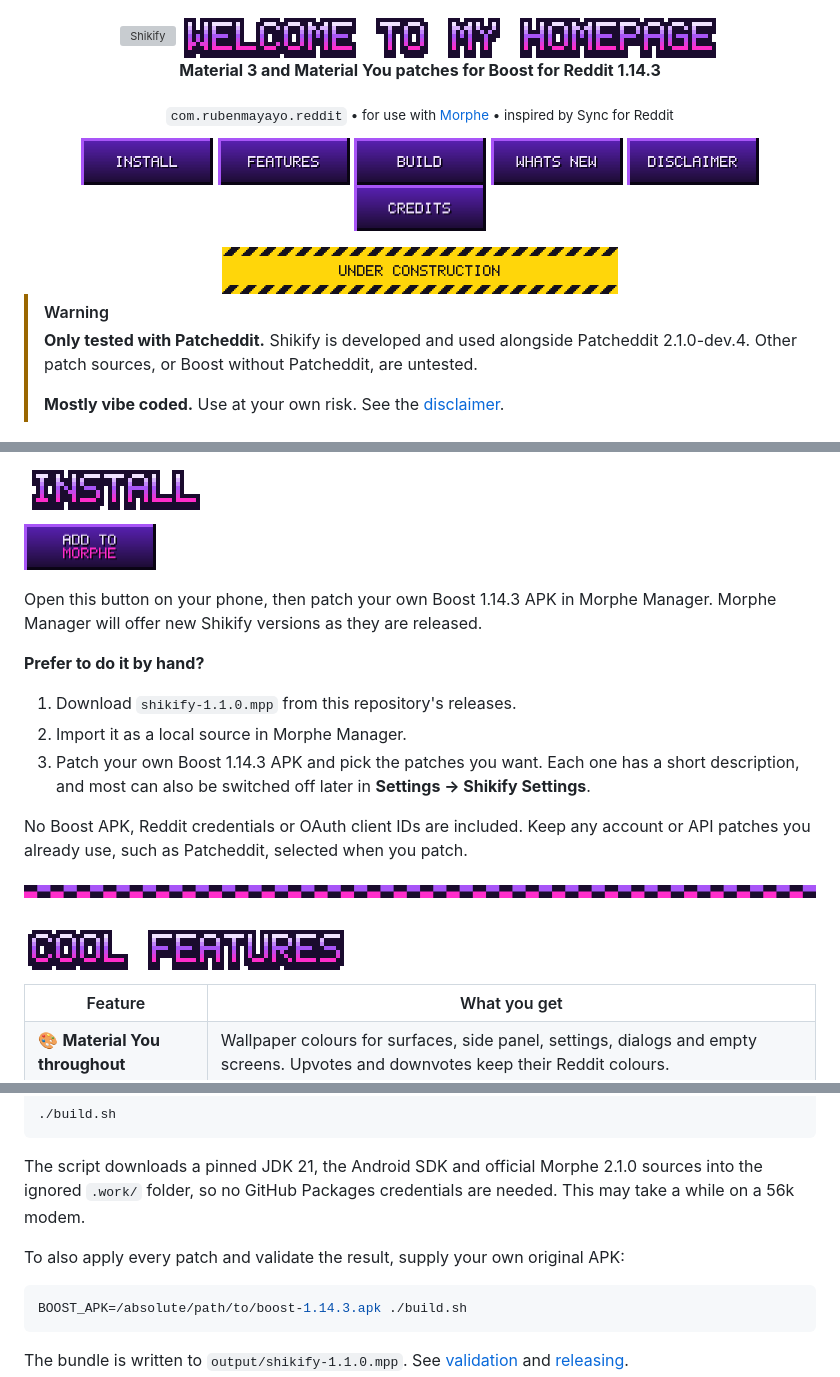
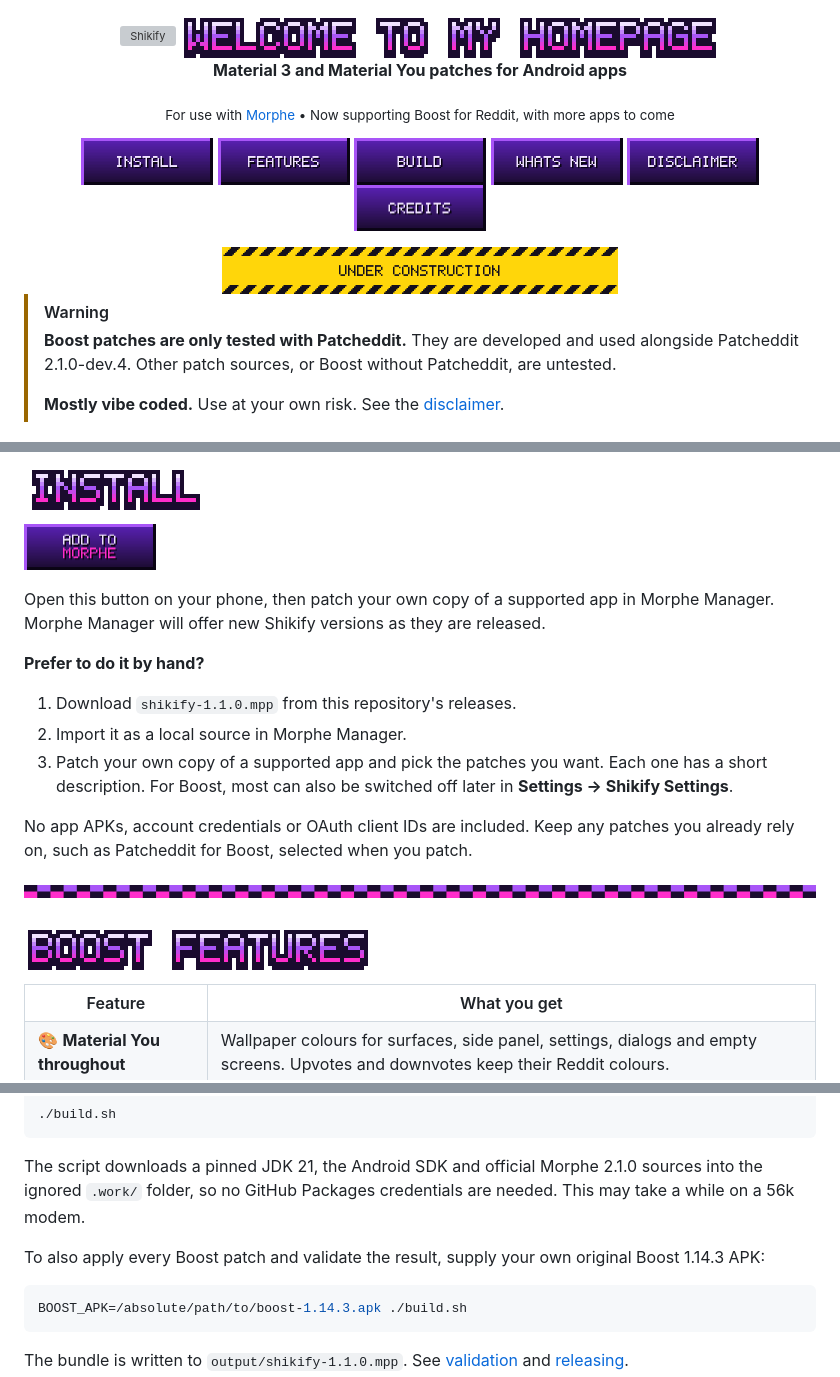
Before and after one commit to 0xRJDev/shikify, a Markdown page: README.md, 3 parts joined by grey strips. Rendered like a GitHub page; pictures changed too: .github/assets/title-features.png; grey boxes are pictures that could not be loaded.

Commit message:
Describe Shikify as a multi-app patch bundle
Co-Authored-By: Claude Opus 5.5 <noreply@anthropic.com>

````diff
--- a/README.md
+++ b/README.md
@@ -4,9 +4,9 @@
 
 <img src=".github/assets/title-welcome.png" alt="Welcome to my homepage" height="44">
 
-**Material 3 and Material You patches for Boost for Reddit 1.14.3**
+**Material 3 and Material You patches for Android apps**
 
-<sub>`com.rubenmayayo.reddit` • for use with [Morphe](https://github.com/MorpheApp) • inspired by Sync for Reddit</sub>
+<sub>For use with [Morphe](https://github.com/MorpheApp) • Now supporting Boost for Reddit, with more apps to come</sub>
 
 <a href="#install"><img src=".github/assets/btn-install.png" alt="Install" width="132"></a>
 <a href="#features"><img src=".github/assets/btn-features.png" alt="Features" width="132"></a>
@@ -20,6 +20,6 @@
 </div>
 
 > [!WARNING]
-> **Only tested with Patcheddit.** Shikify is developed and used alongside Patcheddit 2.1.0-dev.4. Other patch sources, or Boost without Patcheddit, are untested.
+> **Boost patches are only tested with Patcheddit.** They are developed and used alongside Patcheddit 2.1.0-dev.4. Other patch sources, or Boost without Patcheddit, are untested.
 >
 > **Mostly vibe coded.** Use at your own risk. See the [disclaimer](#disclaimer).
@@ -30,15 +39,15 @@
 
 <a href="https://morphe.software/add-source?github=0xRJDev/shikify"><img src=".github/assets/btn-add.png" alt="Add to Morphe" width="132"></a>
 
-Open this button on your phone, then patch your own Boost 1.14.3 APK in Morphe Manager. Morphe Manager will offer new Shikify versions as they are released.
+Open this button on your phone, then patch your own copy of a supported app in Morphe Manager. Morphe Manager will offer new Shikify versions as they are released.
 
 **Prefer to do it by hand?**
 
 1. Download `shikify-1.1.0.mpp` from this repository's releases.
 2. Import it as a local source in Morphe Manager.
-3. Patch your own Boost 1.14.3 APK and pick the patches you want. Each one has a short description, and most can also be switched off later in **Settings → Shikify Settings**.
+3. Patch your own copy of a supported app and pick the patches you want. Each one has a short description. For Boost, most can also be switched off later in **Settings → Shikify Settings**.
 
-No Boost APK, Reddit credentials or OAuth client IDs are included. Keep any account or API patches you already use, such as Patcheddit, selected when you patch.
+No app APKs, account credentials or OAuth client IDs are included. Keep any patches you already rely on, such as Patcheddit for Boost, selected when you patch.
 
 <p align="center"><img src=".github/assets/divider.gif" width="100%" alt=""></p>
 
@@ -72,7 +81,7 @@ On x86_64 Linux, install Bash, Git, Python 3.12+ and a Java launcher, then run:
 
 The script downloads a pinned JDK 21, the Android SDK and official Morphe 2.1.0 sources into the ignored `.work/` folder, so no GitHub Packages credentials are needed. This may take a while on a 56k modem.
 
-To also apply every patch and validate the result, supply your own original APK:
+To also apply every Boost patch and validate the result, supply your own original Boost 1.14.3 APK:
 
 ```bash
 BOOST_APK=/absolute/path/to/boost-1.14.3.apk ./build.sh
````
Also changed, not shown: other parts of README.md (+10 -2 lines), .github/assets/title-apps.png (added), 1 other file.
